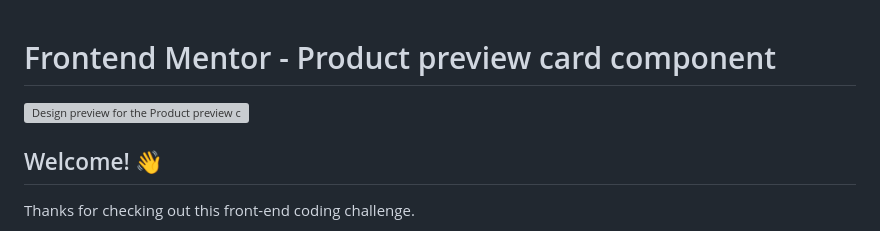
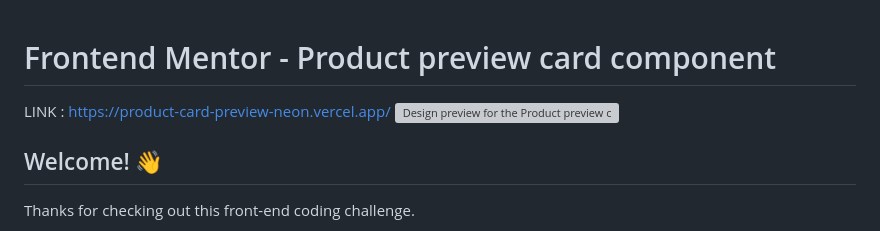
Before and after one commit to Kurdekar1101/Projects, a Markdown page: Product Card Preview/README.md, the part around the change. Drawn GitHub-style; grey boxes are pictures that could not be loaded.

Commit message:
Add live demo link to README
Added a link to the live demo of the product card preview.

```diff
--- a/Product Card Preview/README.md
+++ b/Product Card Preview/README.md
@@ -1,5 +1,5 @@
 # Frontend Mentor - Product preview card component
-
+LINK : https://product-card-preview-neon.vercel.app/
 ![Design preview for the Product preview card component coding challenge](./design/desktop-preview.jpg)
 
 ## Welcome! 👋
```
